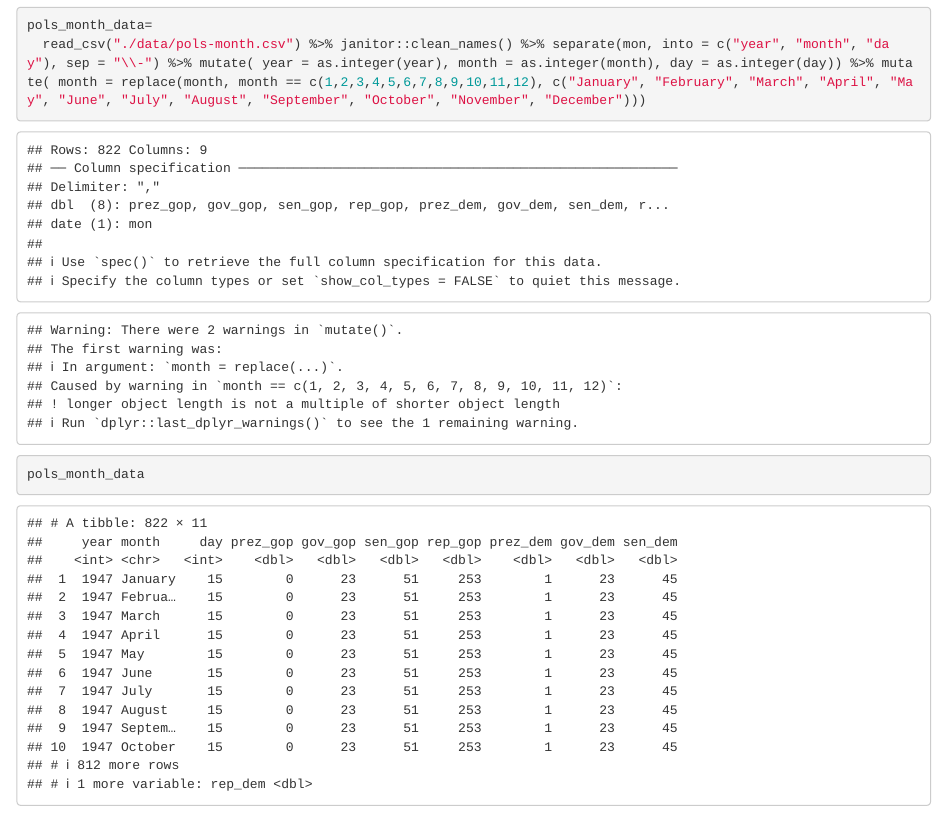
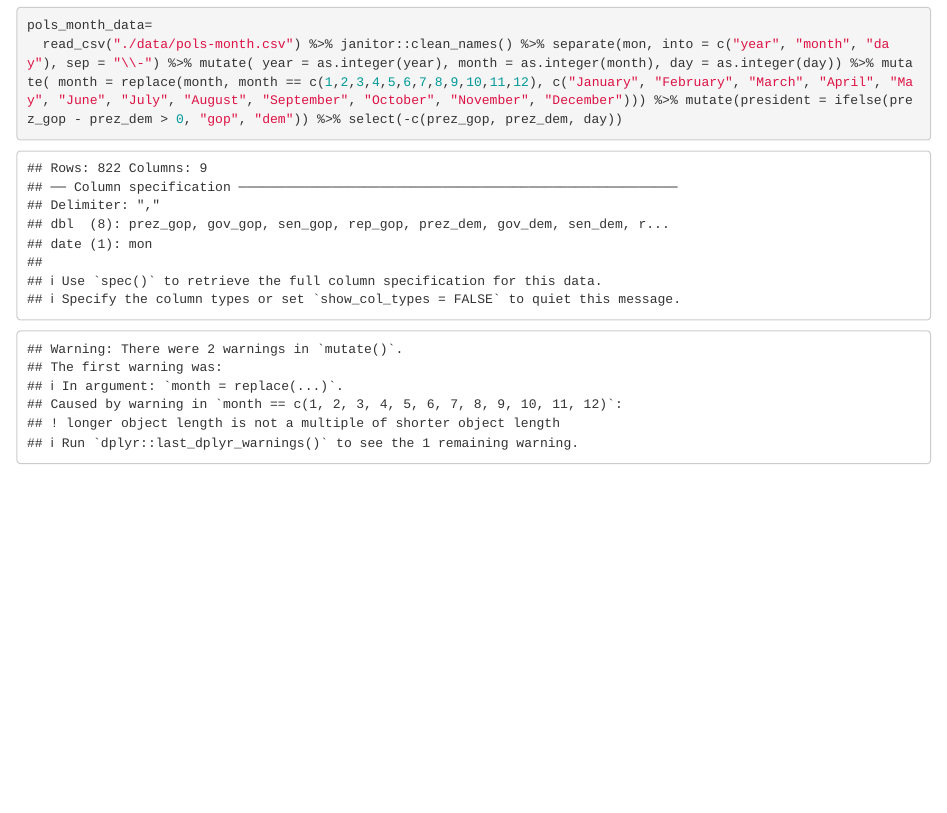
Before and after one commit to bf2506/p8105_hw2_bf2506, an R Markdown document (p8105_hw2_bf2506.Rmd): the page in a window 1100 px wide, from 760 px down. Rendered offline with R 4.5, knitr and Pandoc, with nearby package versions; column names are cleaned by a stand-in for the janitor package.

Commit message:
CREATE a president variable taking values gop and dem;REMOVE prez_dem, prez_gop and day variable.

````diff
--- a/p8105_hw2_bf2506.Rmd
+++ b/p8105_hw2_bf2506.Rmd
@@ -88,8 +88,5 @@ Professor_Trash_Wheel"
 
 ```{r read and clean  pols_month_data}
 pols_month_data=
-  read_csv("./data/pols-month.csv") %>% janitor::clean_names() %>% separate(mon, into = c("year", "month", "day"), sep = "\\-") %>% mutate( year = as.integer(year), month = as.integer(month), day = as.integer(day)) %>% mutate( month = replace(month, month == c(1,2,3,4,5,6,7,8,9,10,11,12), c("January", "February", "March", "April", "May", "June", "July", "August", "September", "October", "November", "December")))
-
-pols_month_data
-
+  read_csv("./data/pols-month.csv") %>% janitor::clean_names() %>% separate(mon, into = c("year", "month", "day"), sep = "\\-") %>% mutate( year = as.integer(year), month = as.integer(month), day = as.integer(day)) %>% mutate( month = replace(month, month == c(1,2,3,4,5,6,7,8,9,10,11,12), c("January", "February", "March", "April", "May", "June", "July", "August", "September", "October", "November", "December"))) %>% mutate(president = ifelse(prez_gop - prez_dem > 0, "gop", "dem")) %>% select(-c(prez_gop, prez_dem, day))
 ```
````
